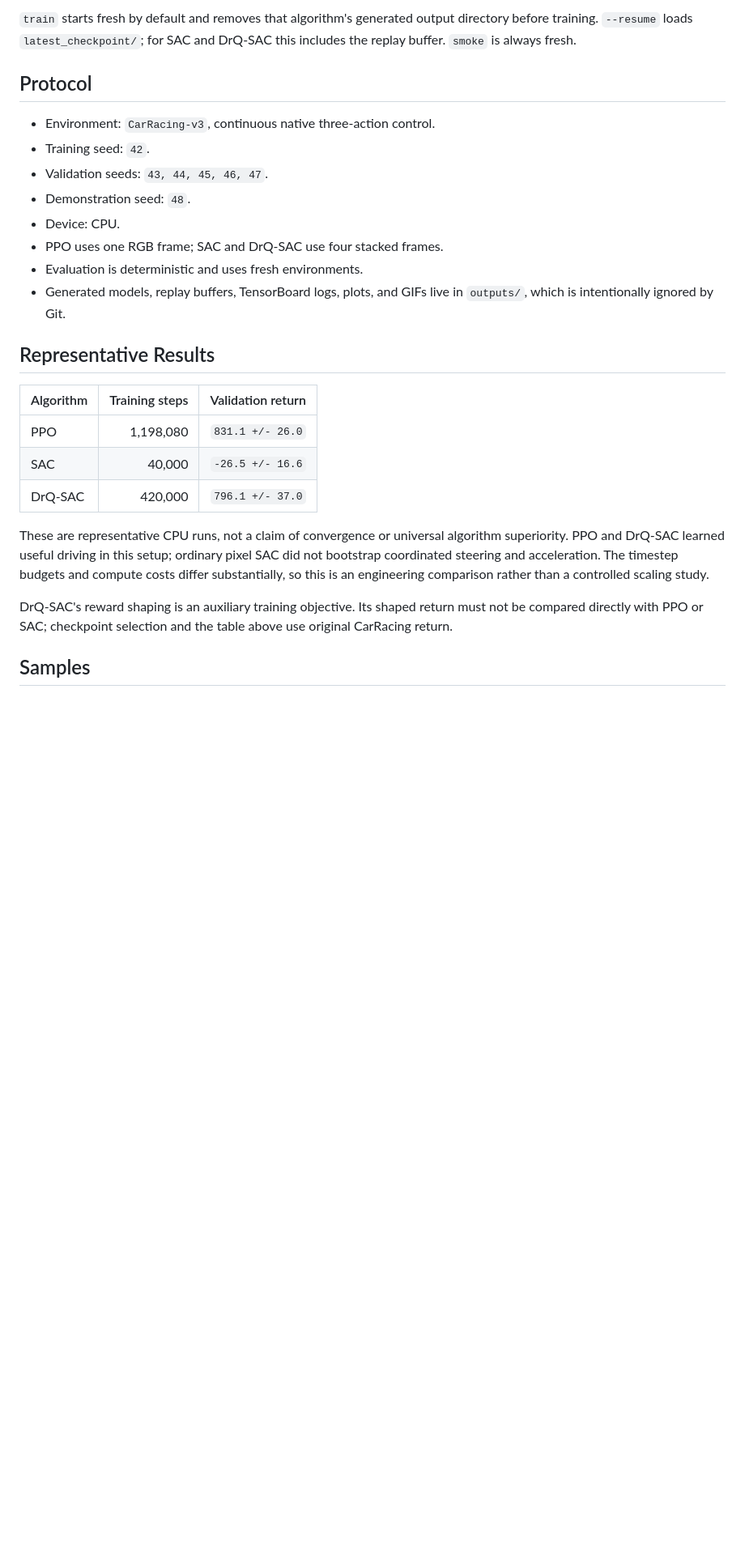
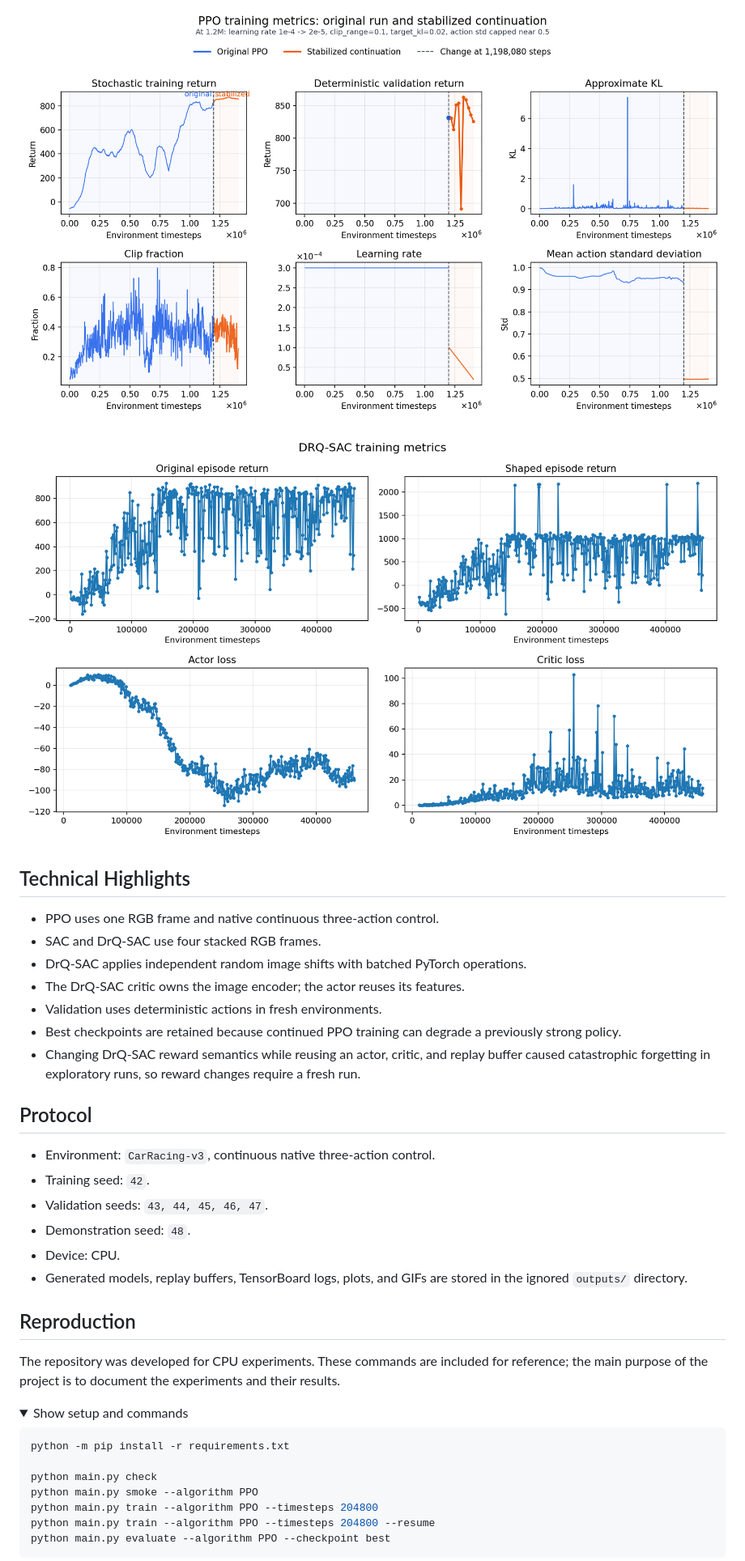
Before and after one commit to santimda/CarRacing_RL, a Markdown page: README.md, the part around one of its changes. Shown at 81% size. GitHub-like rendering; pictures changed too: docs/assets/ppo-training-metrics-combined.png (added); folded sections open; blank space fills up the shorter version.

````diff
--- a/README.md
+++ b/README.md
@@ -49,7 +64,21 @@ python main.py evaluate --algorithm DRQ-SAC --checkpoint best
 
-`train` starts fresh by default and removes that algorithm's generated output
-directory before training. `--resume` loads `latest_checkpoint/`; for SAC and
-DrQ-SAC this includes the replay buffer. `smoke` is always fresh.
+![PPO training metrics](docs/assets/ppo-training-metrics-combined.png)
+
+![DrQ-SAC training metrics](docs/assets/drq-sac-training-metrics.png)
+
+## Technical Highlights
+
+- PPO uses one RGB frame and native continuous three-action control.
+- SAC and DrQ-SAC use four stacked RGB frames.
+- DrQ-SAC applies independent random image shifts with batched PyTorch
+  operations.
+- The DrQ-SAC critic owns the image encoder; the actor reuses its features.
+- Validation uses deterministic actions in fresh environments.
+- Best checkpoints are retained because continued PPO training can degrade a
+  previously strong policy.
+- Changing DrQ-SAC reward semantics while reusing an actor, critic, and replay
+  buffer caused catastrophic forgetting in exploratory runs, so reward changes
+  require a fresh run.
 
 ## Protocol
 
@@ -58,28 +87,25 @@ DrQ-SAC this includes the replay buffer. `smoke` is always fresh.
 - Validation seeds: `43, 44, 45, 46, 47`.
 - Demonstration seed: `48`.
 - Device: CPU.
-- PPO uses one RGB frame; SAC and DrQ-SAC use four stacked frames.
-- Evaluation is deterministic and uses fresh environments.
-- Generated models, replay buffers, TensorBoard logs, plots, and GIFs live in
-  `outputs/`, which is intentionally ignored by Git.
+- Generated models, replay buffers, TensorBoard logs, plots, and GIFs are stored
+  in the ignored `outputs/` directory.
 
-## Representative Results
+## Reproduction
 
-| Algorithm | Training steps | Validation return |
-| --- | ---: | ---: |
-| PPO | 1,198,080 | `831.1 +/- 26.0` |
-| SAC | 40,000 | `-26.5 +/- 16.6` |
-| DrQ-SAC | 420,000 | `796.1 +/- 37.0` |
+The repository was developed for CPU experiments. These commands are included
+for reference; the main purpose of the project is to document the experiments
+and their results.
 
-These are representative CPU runs, not a claim of convergence or universal
-algorithm superiority. PPO and DrQ-SAC learned useful driving in this setup;
-ordinary pixel SAC did not bootstrap coordinated steering and acceleration.
-The timestep budgets and compute costs differ substantially, so this is an
-engineering comparison rather than a controlled scaling study.
+<details>
+<summary>Show setup and commands</summary>
 
-DrQ-SAC's reward shaping is an auxiliary training objective. Its shaped return
-must not be compared directly with PPO or SAC; checkpoint selection and the
-table above use original CarRacing return.
+```bash
+python -m pip install -r requirements.txt
 
-## Samples
+python main.py check
+python main.py smoke --algorithm PPO
+python main.py train --algorithm PPO --timesteps 204800
+python main.py train --algorithm PPO --timesteps 204800 --resume
+python main.py evaluate --algorithm PPO --checkpoint best
+```
 
````
Also changed, not shown: other parts of README.md (+56 -65 lines), docs/assets/README.md (deleted, +0 -11 lines), 6 other files.
